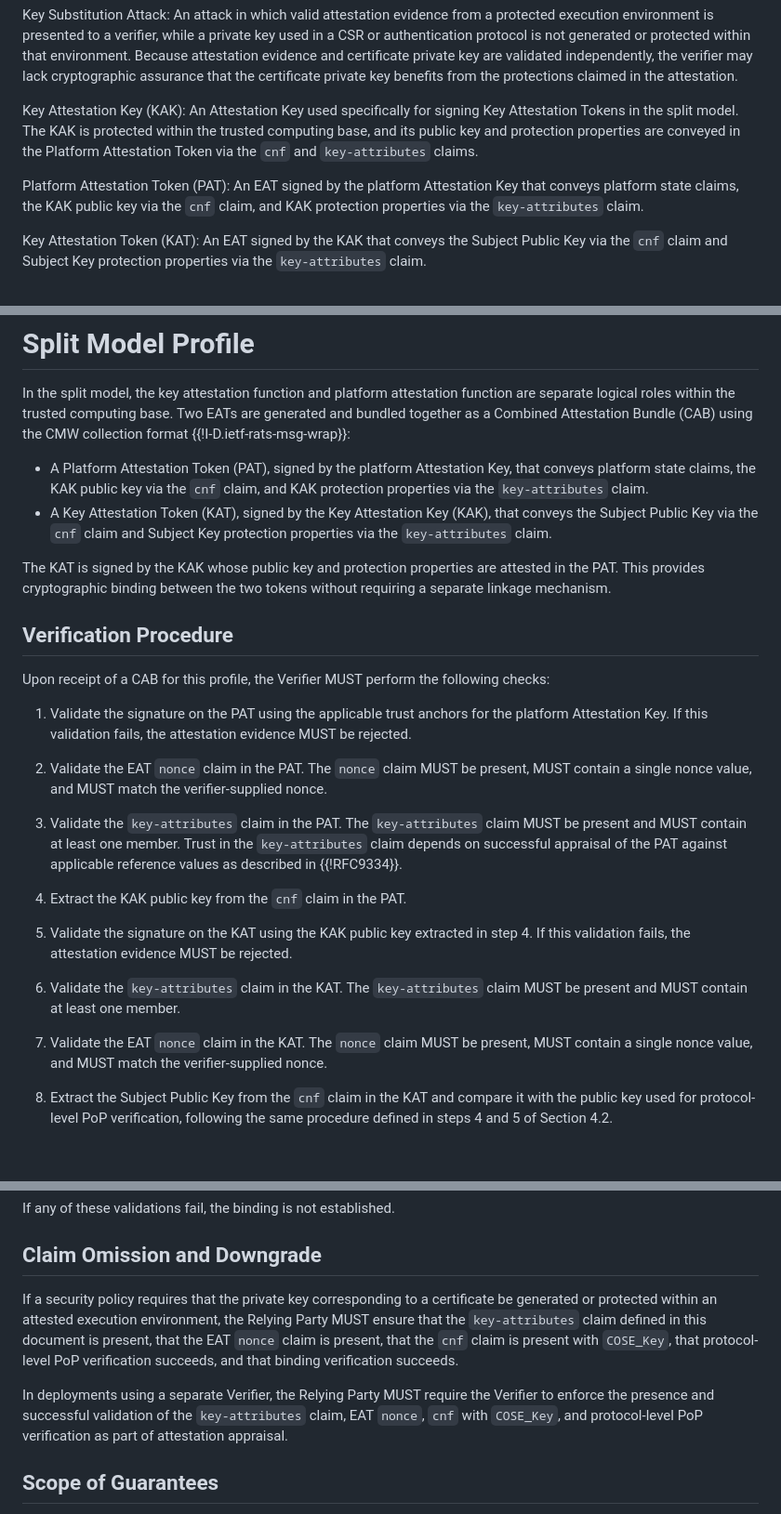
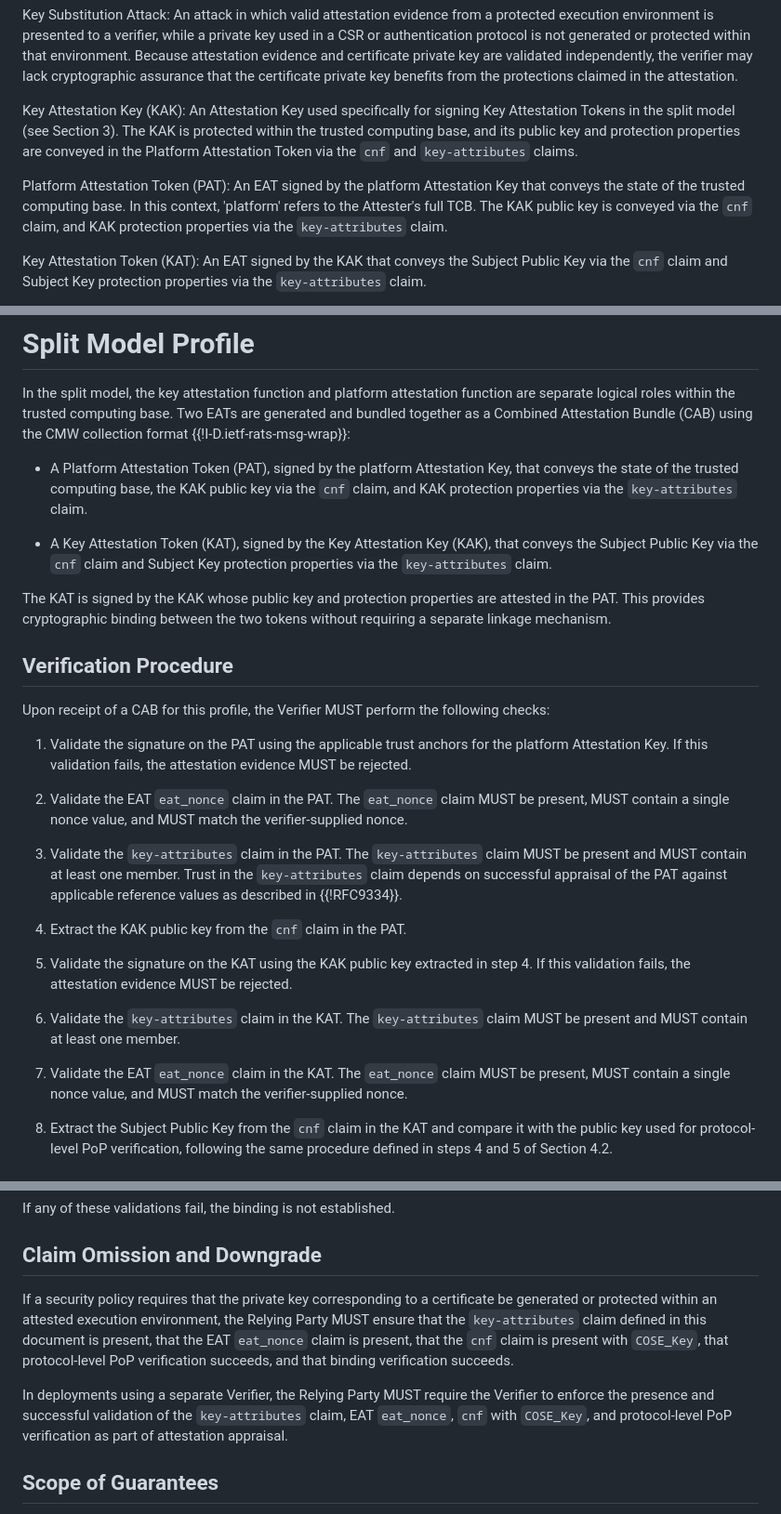
Before and after one commit to tireddy2/draft-reddy-rats-key-binding, a Markdown page: draft-reddy-rats-key-binding.md, 3 parts joined by grey strips. Shown at 93% size. Drawn GitHub-style.

```diff
--- a/draft-reddy-rats-key-binding.md
+++ b/draft-reddy-rats-key-binding.md
@@ -128,9 +127,9 @@ Trusted Execution Environment (TEE): An isolated execution context that provides
 
 Key Substitution Attack: An attack in which valid attestation evidence from a protected execution environment is presented to a verifier, while a private key used in a CSR or authentication protocol is not generated or protected within that environment. Because attestation evidence and certificate private key are validated independently, the verifier may lack cryptographic assurance that the certificate private key benefits from the protections claimed in the attestation.
 
-Key Attestation Key (KAK): An Attestation Key used specifically for signing Key Attestation Tokens in the split model. The KAK is protected within the trusted computing base, and its public key and protection properties are conveyed in the Platform Attestation Token via the `cnf` and `key-attributes` claims.
+Key Attestation Key (KAK): An Attestation Key used specifically for signing Key Attestation Tokens in the split model (see Section 3). The KAK is protected within the trusted computing base, and its public key and protection properties are conveyed in the Platform Attestation Token via the `cnf` and `key-attributes` claims.
 
-Platform Attestation Token (PAT): An EAT signed by the platform Attestation Key that conveys platform state claims, the KAK public key via the `cnf` claim, and KAK protection properties via the `key-attributes` claim.
+Platform Attestation Token (PAT): An EAT signed by the platform Attestation Key that conveys the state of the trusted computing base. In this context, 'platform' refers to the Attester's full TCB. The KAK public key is conveyed via the `cnf` claim, and KAK protection properties via the `key-attributes` claim.
 
 Key Attestation Token (KAT): An EAT signed by the KAK that conveys the Subject Public Key via the `cnf` claim and Subject Key protection properties via the `key-attributes` claim.
 
@@ -244,7 +243,8 @@ The Verifier conveys the result of the binding verification to the Relying Party
 
 In the split model, the key attestation function and platform attestation function are separate logical roles within the trusted computing base. Two EATs are generated and bundled together as a Combined Attestation Bundle (CAB) using the CMW collection format {{!I-D.ietf-rats-msg-wrap}}:
 
-- A Platform Attestation Token (PAT), signed by the platform Attestation Key, that conveys platform state claims, the KAK public key via the `cnf` claim, and KAK protection properties via the `key-attributes` claim.
+- A Platform Attestation Token (PAT), signed by the platform Attestation Key, that conveys the state of the trusted computing base, the KAK public key via the `cnf` claim, and KAK protection properties via the `key-attributes` claim.
+
 - A Key Attestation Token (KAT), signed by the Key Attestation Key (KAK), that conveys the Subject Public Key via the `cnf` claim and Subject Key protection properties via the `key-attributes` claim.
 
 The KAT is signed by the KAK whose public key and protection properties are attested in the PAT. This provides cryptographic binding between the two tokens without requiring a separate linkage mechanism.
@@ -255,7 +255,7 @@ Upon receipt of a CAB for this profile, the Verifier MUST perform the following
 
 1. Validate the signature on the PAT using the applicable trust anchors for the platform Attestation Key. If this validation fails, the attestation evidence MUST be rejected.
 
-2. Validate the EAT `nonce` claim in the PAT. The `nonce` claim MUST be present, MUST contain a single nonce value, and MUST match the verifier-supplied nonce.
+2. Validate the EAT `eat_nonce` claim in the PAT. The `eat_nonce` claim MUST be present, MUST contain a single nonce value, and MUST match the verifier-supplied nonce.
 
 3. Validate the `key-attributes` claim in the PAT. The `key-attributes` claim MUST be present and MUST contain at least one member. Trust in the `key-attributes` claim depends on successful appraisal of the PAT against applicable reference values as described in {{!RFC9334}}.
 
@@ -265,7 +265,7 @@ Upon receipt of a CAB for this profile, the Verifier MUST perform the following
 
 6. Validate the `key-attributes` claim in the KAT. The `key-attributes` claim MUST be present and MUST contain at least one member.
 
-7. Validate the EAT `nonce` claim in the KAT. The `nonce` claim MUST be present, MUST contain a single nonce value, and MUST match the verifier-supplied nonce.
+7. Validate the EAT `eat_nonce` claim in the KAT. The `eat_nonce` claim MUST be present, MUST contain a single nonce value, and MUST match the verifier-supplied nonce.
 
 8. Extract the Subject Public Key from the `cnf` claim in the KAT and compare it with the public key used for protocol-level PoP verification, following the same procedure defined in steps 4 and 5 of Section 4.2.
 
@@ -396,9 +396,9 @@ If any of these validations fail, the binding is not established.
 
 ## Claim Omission and Downgrade
 
-If a security policy requires that the private key corresponding to a certificate be generated or protected within an attested execution environment, the Relying Party MUST ensure that the `key-attributes` claim defined in this document is present, that the EAT `nonce` claim is present, that the `cnf` claim is present with `COSE_Key`, that protocol-level PoP verification succeeds, and that binding verification succeeds.
+If a security policy requires that the private key corresponding to a certificate be generated or protected within an attested execution environment, the Relying Party MUST ensure that the `key-attributes` claim defined in this document is present, that the EAT `eat_nonce` claim is present, that the `cnf` claim is present with `COSE_Key`, that protocol-level PoP verification succeeds, and that binding verification succeeds.
 
-In deployments using a separate Verifier, the Relying Party MUST require the Verifier to enforce the presence and successful validation of the `key-attributes` claim, EAT `nonce`, `cnf` with `COSE_Key`, and protocol-level PoP verification as part of attestation appraisal.
+In deployments using a separate Verifier, the Relying Party MUST require the Verifier to enforce the presence and successful validation of the `key-attributes` claim, EAT `eat_nonce`, `cnf` with `COSE_Key`, and protocol-level PoP verification as part of attestation appraisal.
 
 ## Scope of Guarantees
 
```
Also changed, not shown: other parts of draft-reddy-rats-key-binding.md (+5 -6 lines).
